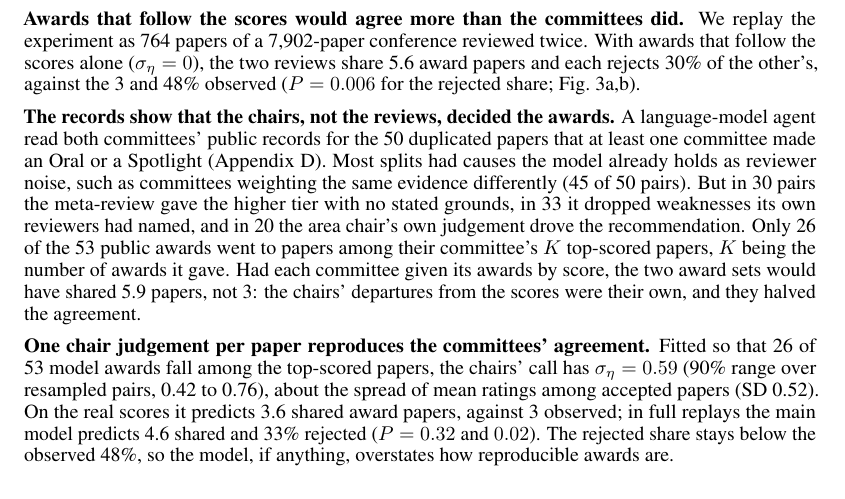
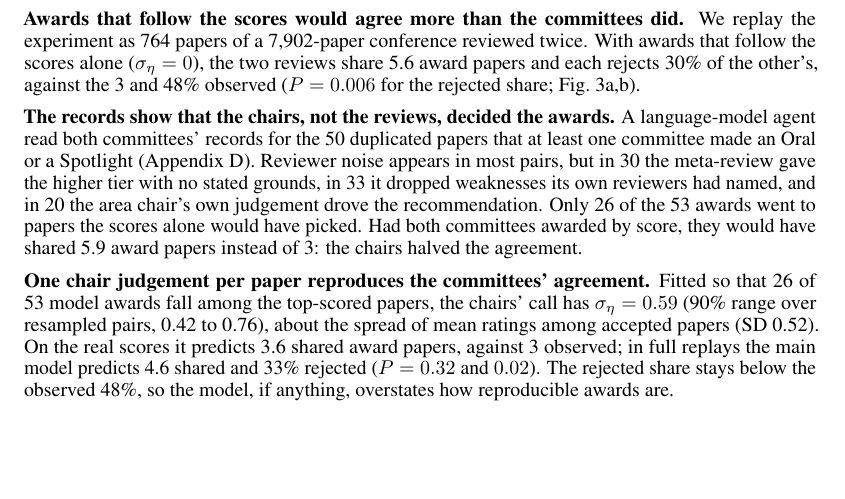
Before and after one commit to RylanSchaeffer/Scaling-Laws-of-ML-Conference-Peer-Review, a LaTeX paper (paper/main.tex): part of page 6 of 22, cut so that both start at the same text, the shorter picture padded with empty space. Compiled offline with pdfLaTeX.

Commit message:
Chairs paragraph: shorter and plainer
Co-Authored-By: Claude Opus 5.5 <noreply@anthropic.com>

```diff
--- a/paper/main.tex
+++ b/paper/main.tex
@@ -183,7 +183,7 @@ To understand the role the chairs play, we turn to the NeurIPS 2021 experiment:
 
 \textbf{Awards that follow the scores would agree more than the committees did.} We replay the experiment as 764 papers of a 7,902-paper conference reviewed twice. With awards that follow the scores alone ($\sigma_\eta=0$), the two reviews share 5.6 award papers and each rejects 30\% of the other's, against the 3 and 48\% observed ($P=0.006$ for the rejected share; Fig.~\ref{fig:validation}a,b).
 
-\textbf{The records show that the chairs, not the reviews, decided the awards.} A language-model agent read both committees' public records for the 50 duplicated papers that at least one committee made an Oral or a Spotlight (Appendix~\ref{app:reasons}). Most splits had causes the model already holds as reviewer noise, such as committees weighting the same evidence differently (45 of 50 pairs). But in 30 pairs the meta-review gave the higher tier with no stated grounds, in 33 it dropped weaknesses its own reviewers had named, and in 20 the area chair's own judgement drove the recommendation. Only 26 of the 53 public awards went to papers among their committee's $K$ top-scored papers, $K$ being the number of awards it gave. Had each committee given its awards by score, the two award sets would have shared 5.9 papers, not 3: the chairs' departures from the scores were their own, and they halved the agreement.
+\textbf{The records show that the chairs, not the reviews, decided the awards.} A language-model agent read both committees' records for the 50 duplicated papers that at least one committee made an Oral or a Spotlight (Appendix~\ref{app:reasons}). Reviewer noise appears in most pairs, but in 30 the meta-review gave the higher tier with no stated grounds, in 33 it dropped weaknesses its own reviewers had named, and in 20 the area chair's own judgement drove the recommendation. Only 26 of the 53 awards went to papers the scores alone would have picked. Had both committees awarded by score, they would have shared 5.9 award papers instead of 3: the chairs halved the agreement.
 
 \textbf{One chair judgement per paper reproduces the committees' agreement.} Fitted so that 26 of 53 model awards fall among the top-scored papers, the chairs' call has $\sigma_\eta=0.59$ (90\% range over resampled pairs, 0.42 to 0.76), about the spread of mean ratings among accepted papers (SD 0.52). On the real scores it predicts 3.6 shared award papers, against 3 observed; in full replays the main model predicts 4.6 shared and 33\% rejected ($P=0.32$ and $0.02$). The rejected share stays below the observed 48\%, so the model, if anything, overstates how reproducible awards are.
 
```
Also changed, not shown: paper/main.pdf.
